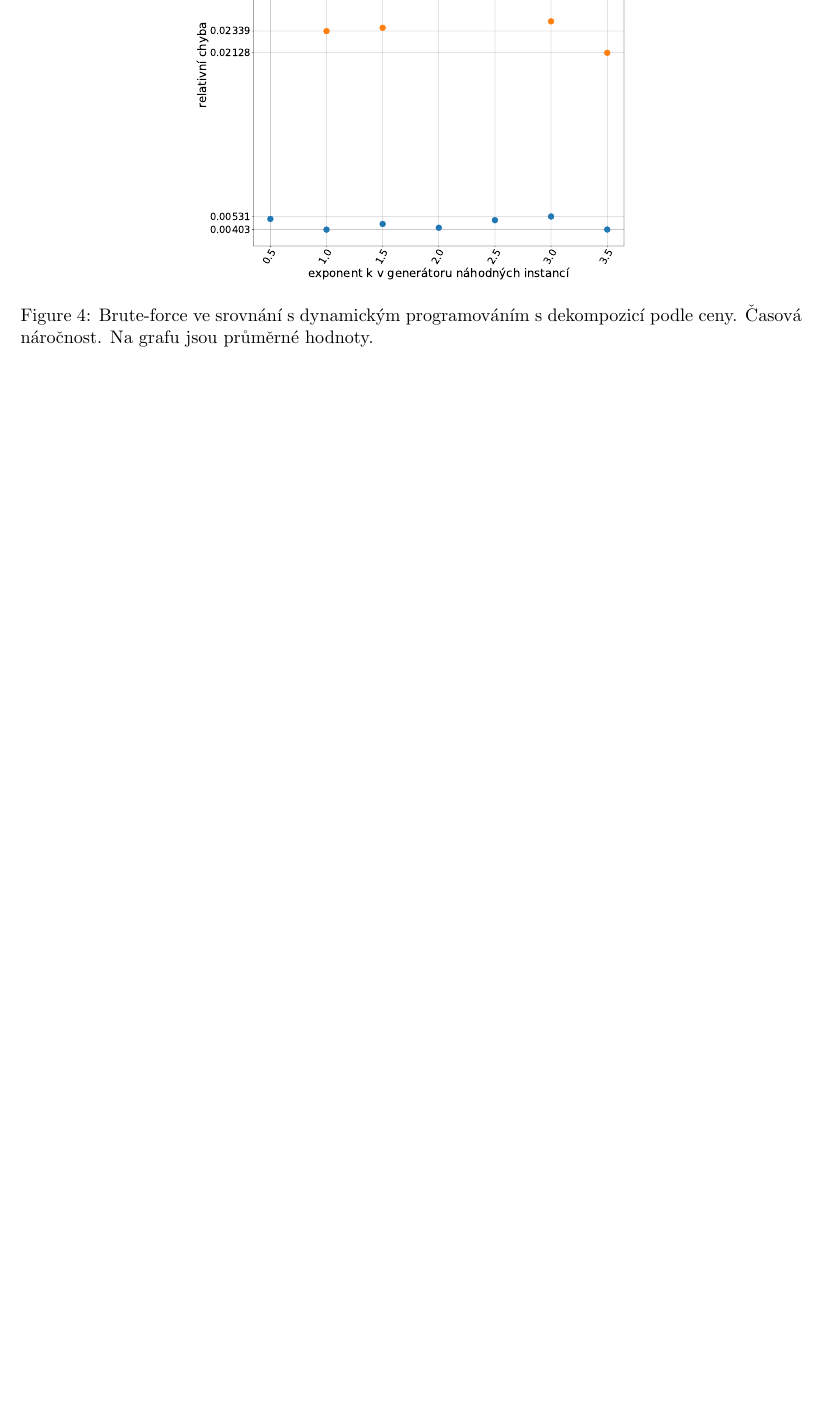
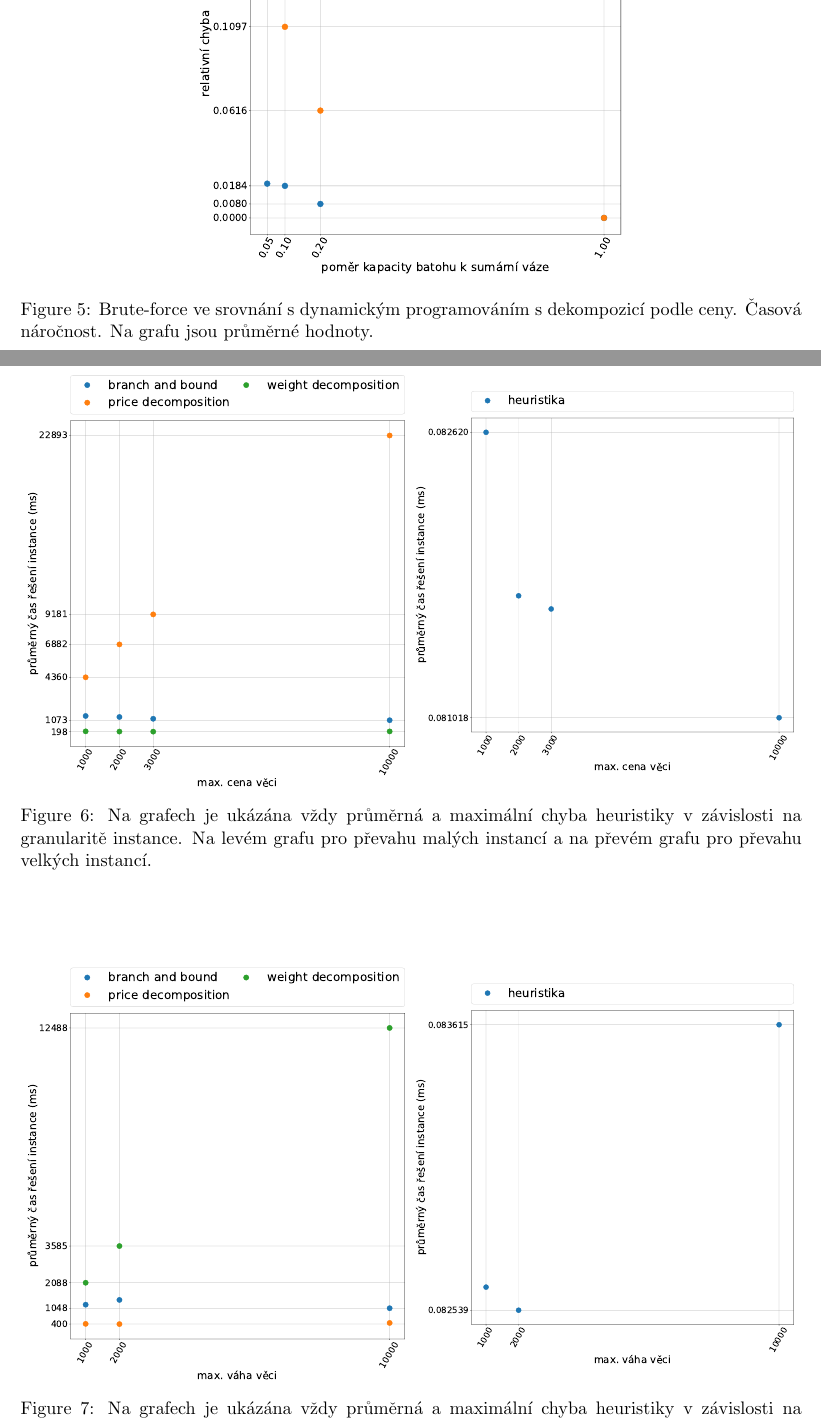
Before and after one commit to martilad/MI-PAA2018, a LaTeX document (task3/zprava/zprava.tex): part of page 5 of 5 before the commit and two parts of pages 5 and 6 of 7 after it, the two joined at a grey line, cut at the place of the change, the shorter picture padded with empty space. Compiled offline with pdfLaTeX.

Commit message:
generate graphs

```diff
--- a/task3/zprava/zprava.tex
+++ b/task3/zprava/zprava.tex
@@ -126,2 +136,36 @@ Na grafech \ref{fig:GOEI} je ukázána průměrná a maximální chyba heuristic
+    \end{figure}
+
+
+
+\begin{figure}[h]\centering
+	\includegraphics[scale=0.2]{img/mHE}
+ 	\caption[1]{Brute-force ve srovnání s dynamickým programováním s dekompozicí podle ceny. Časová náročnost. Na grafu jsou průměrné hodnoty.}\label{fig:1}
+ \end{figure}
+
 \subsection{Závislost na maximální ceně předmětů}
+
+\begin{figure}
+	\centering
+    \begin{minipage}[c]{0.49\textwidth}
+        \centering\includegraphics[width=\textwidth]{img/CE.pdf}
+    \end{minipage}
+    \begin{minipage}[c]{0.49\textwidth}
+        \centering \includegraphics[width=\textwidth]{img/CH.pdf}
+    \end{minipage}
+    \\
+   \caption{Na grafech je ukázána vždy průměrná a maximální chyba heuristiky v závislosti na granularitě instance. Na levém grafu pro převahu malých instancí a na převém grafu pro převahu velkých instancí.}\label{fig:GOEI}
+    \end{figure}
+
+
 \subsection{Závislost na maximální váze předmětů}
+
+\begin{figure}
+	\centering
+    \begin{minipage}[c]{0.49\textwidth}
+        \centering\includegraphics[width=\textwidth]{img/WE.pdf}
+    \end{minipage}
+    \begin{minipage}[c]{0.49\textwidth}
+        \centering \includegraphics[width=\textwidth]{img/WH.pdf}
+    \end{minipage}
+    \\
+   \caption{Na grafech je ukázána vždy průměrná a maximální chyba heuristiky v závislosti na granularitě instance. Na levém grafu pro převahu malých instancí a na převém grafu pro převahu velkých instancí.}\label{fig:GOEI}
@@ -129,10 +187,6 @@ Na grafech \ref{fig:GOEI} je ukázána průměrná a maximální chyba heuristic
 
 
 
-\begin{figure}[h]\centering
-	\includegraphics[scale=0.2]{img/GMHE}
- 	\caption[1]{Brute-force ve srovnání s dynamickým programováním s dekompozicí podle ceny. Časová náročnost. Na grafu jsou průměrné hodnoty.}\label{fig:1}
- \end{figure}
 
 
 \section{Závěr}
```
Also changed, not shown: task3/CE.pdf (added), task3/CH.pdf (added), task3/CHE.pdf (added), task3/GME.pdf, task3/GMH.pdf, task3/GMHE.pdf, task3/GVE.pdf, task3/GVH.pdf, task3/GVHE.pdf, task3/WE.pdf (added), task3/WH.pdf (added), task3/WHE.pdf (added), task3/mE.pdf (added), task3/mH.pdf (added), 18 more files, 1 other file.
